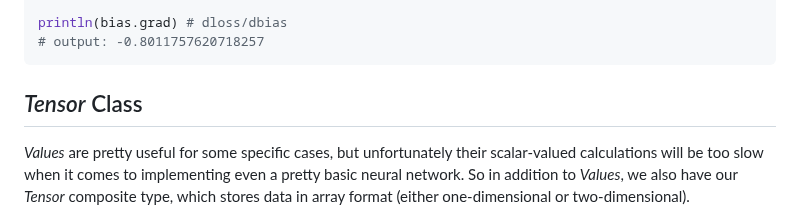
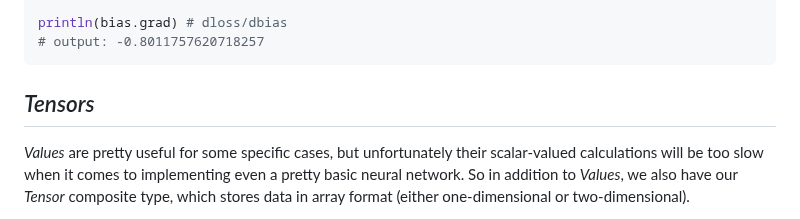
Before and after one commit to mikesaint-antoine/SimpleGrad.jl, a Markdown page: docs/src/usage.md, the part around the change. Drawn GitHub-style.

```diff
--- a/docs/src/usage.md
+++ b/docs/src/usage.md
@@ -255,7 +255,7 @@ println(bias.grad) # dloss/dbias
 
 
 
-## *Tensor* Class
+## *Tensors*
 
 *Values* are pretty useful for some specific cases, but unfortunately their scalar-valued calculations will be too slow when it comes to implementing even a pretty basic neural network. So in addition to *Values*, we also have our *Tensor* composite type, which stores data in array format (either one-dimensional or two-dimensional).
 
```
